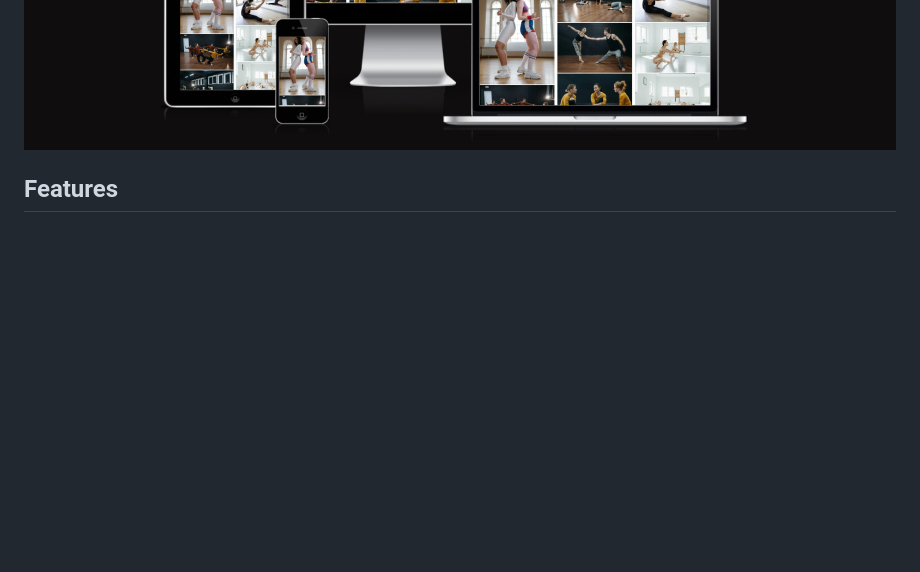
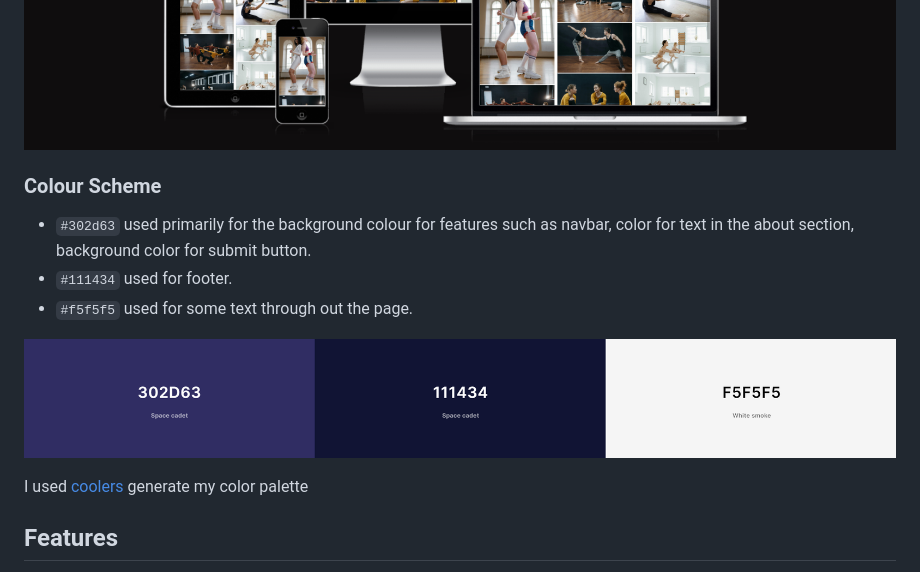
Before and after one commit to jojoakh/JM-Studio, a Markdown page: README.md, the part around the change printed below. Rendered like a GitHub page; pictures changed too: documentation/color-palette.png (added); blank space fills up the shorter version.

Commit message:
Add colour scheme to readme

```diff
--- a/README.md
+++ b/README.md
@@ -10,6 +10,18 @@ all the informations on how to register and the time for dance class can be foun
 
 ![](documentation/screenshot-one.png)
 ![](documentation/screenshot-two.png)
+
+### Colour Scheme
+
+- `#302d63` used primarily for the background colour for features such as navbar, color for text in the about section, background color for submit button.
+- `#111434` used for footer.
+- `#f5f5f5` used for some text through out the page.
+
+
+![color palette](documentation/color-palette.png)
+
+I used [coolers](https://coolors.co/302d63-111434-f5f5f5) generate my color palette
+
 
 ## Features
 
```
Also changed, not shown: other parts of README.md (+1 -1 lines), 2 other files.
